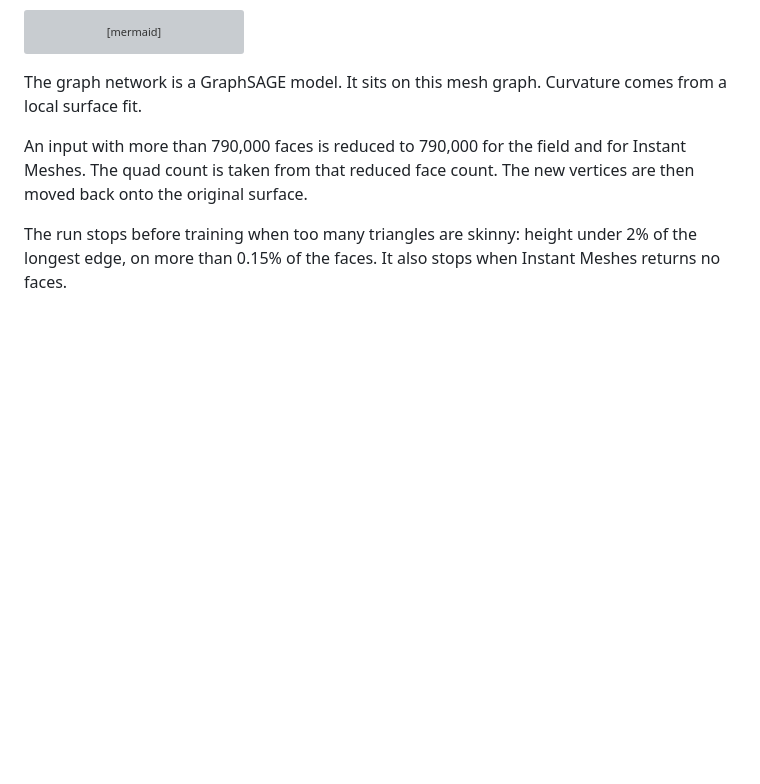
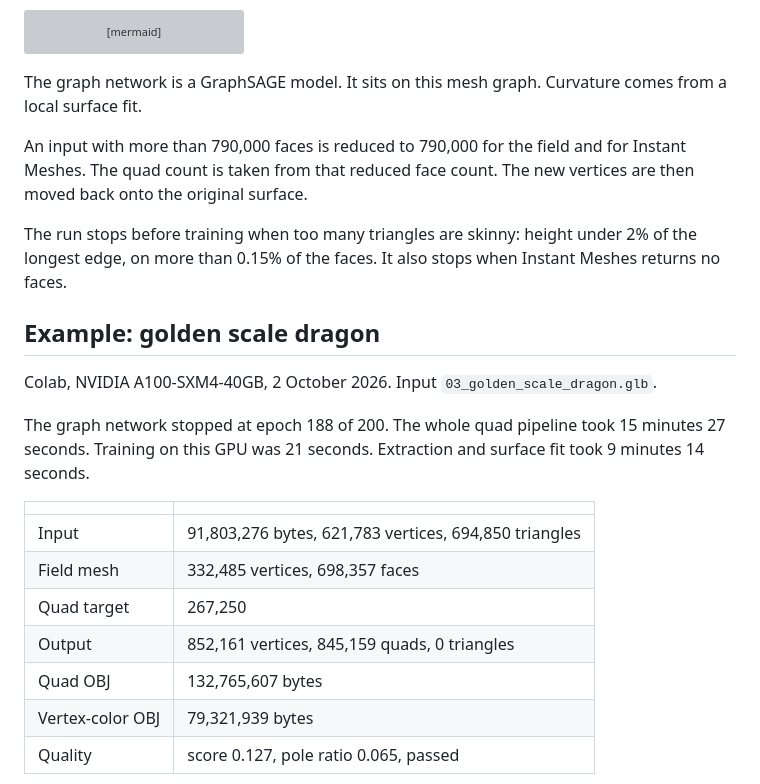
Before and after one commit to koba4061/triangle-to-quad-remeshing, a Markdown page: README.md, the part around the change printed below. Rendered like a GitHub page; blank space fills up the shorter version; grey boxes are pictures that could not be loaded.

Commit message:
Add the dragon example with input and quad images.

```diff
--- a/README.md
+++ b/README.md
@@ -81,3 +81,19 @@ An input with more than 790,000 faces is reduced to 790,000 for the field and fo
 
 The run stops before training when too many triangles are skinny: height under 2% of the longest edge, on more than 0.15% of the faces. It also stops when Instant Meshes returns no faces.
 
+## Example: golden scale dragon
+
+Colab, NVIDIA A100-SXM4-40GB, 2 October 2026. Input `03_golden_scale_dragon.glb`.
+
+The graph network stopped at epoch 188 of 200. The whole quad pipeline took 15 minutes 27 seconds. Training on this GPU was 21 seconds. Extraction and surface fit took 9 minutes 14 seconds.
+
+| | |
+| --- | --- |
+| Input | 91,803,276 bytes, 621,783 vertices, 694,850 triangles |
+| Field mesh | 332,485 vertices, 698,357 faces |
+| Quad target | 267,250 |
+| Output | 852,161 vertices, 845,159 quads, 0 triangles |
+| Quad OBJ | 132,765,607 bytes |
+| Vertex-color OBJ | 79,321,939 bytes |
+| Quality | score 0.127, pole ratio 0.065, passed |
+
```
Also changed, not shown: other parts of README.md (+12 -0 lines), images/dragon_input_color.jpg (added), images/dragon_input_triangles.png (added), images/dragon_quad_color.jpg (added), images/dragon_quad_wire.png (added).
